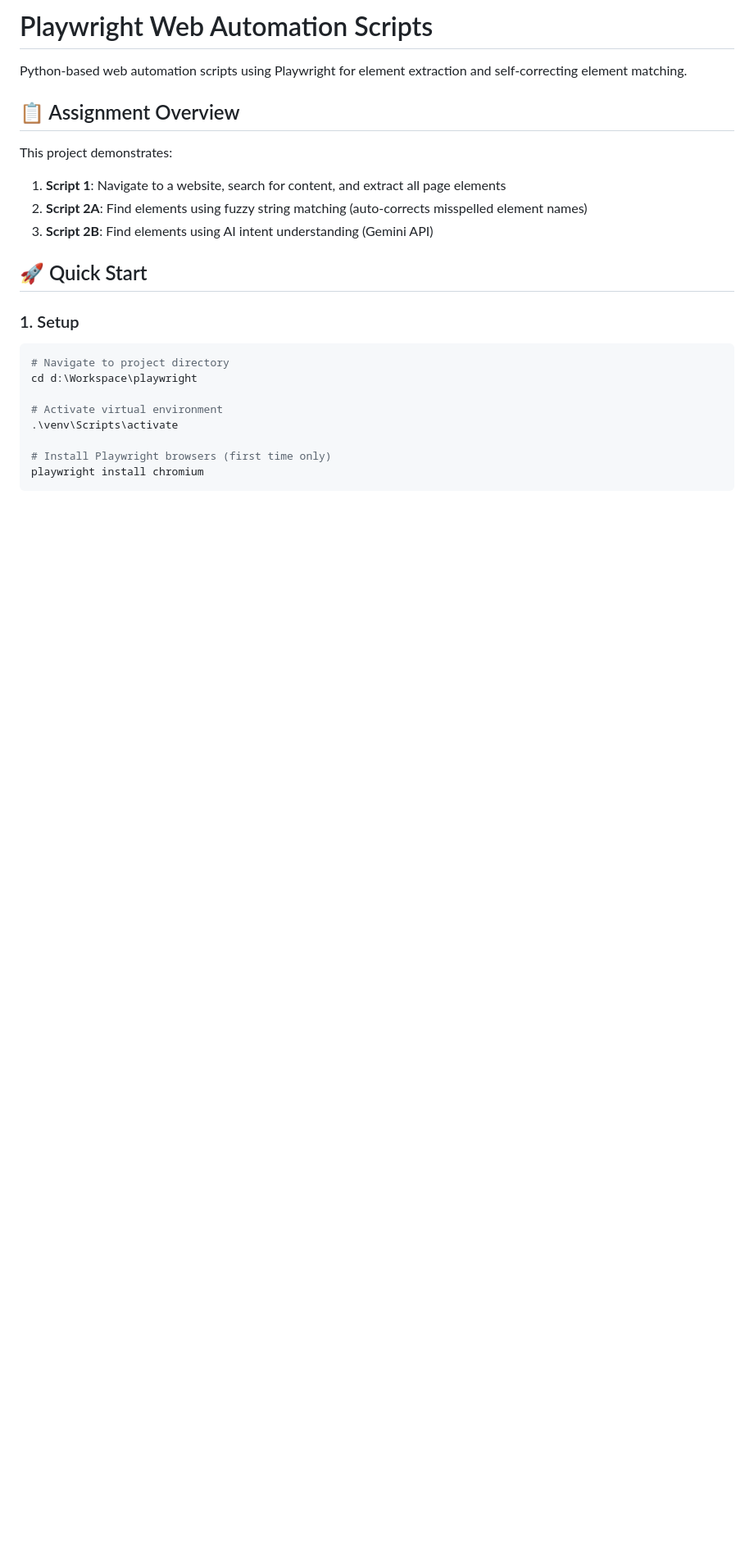
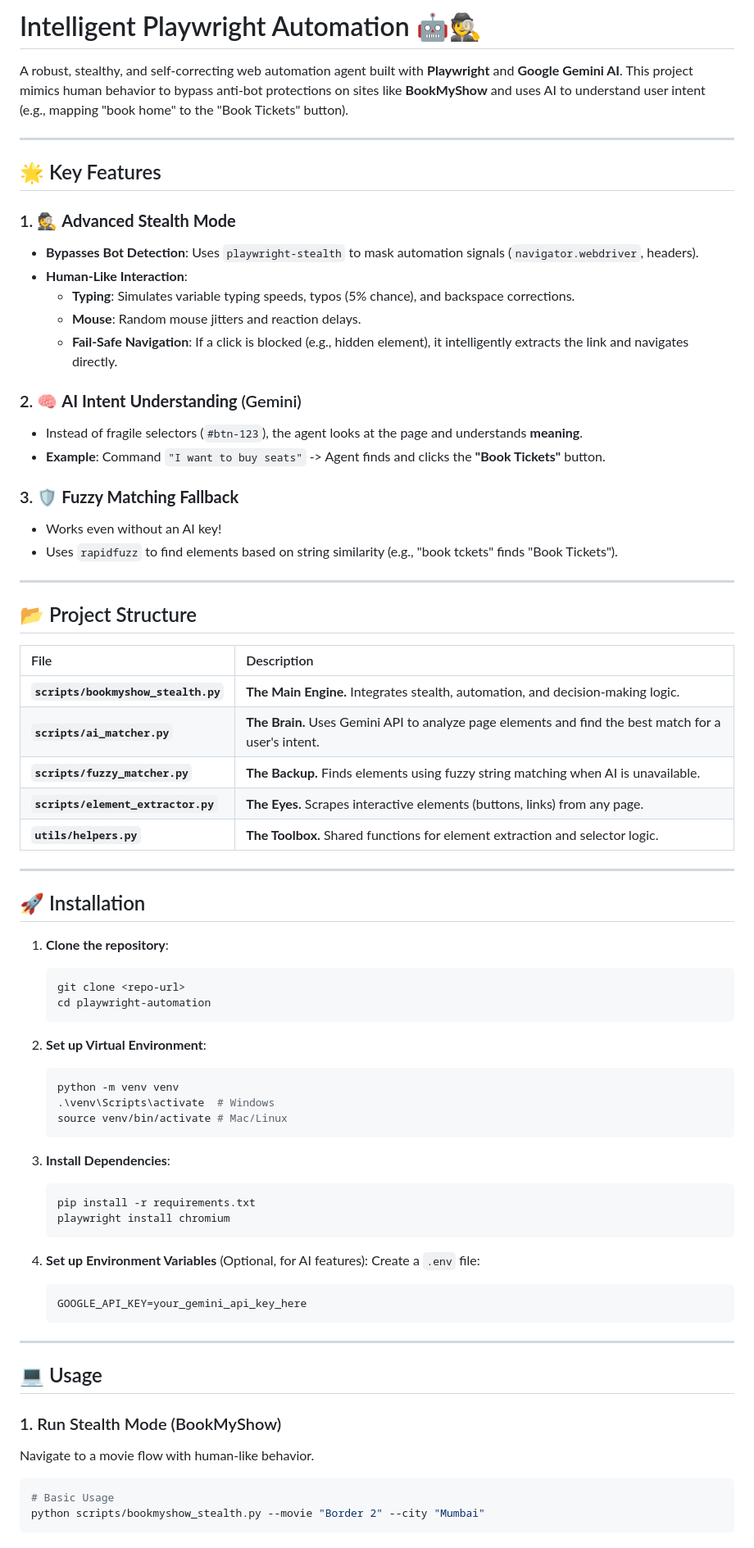
Before and after one commit to harshtripathi272/playwright, a Markdown page: README.md, the part around one of its changes. Shown at 82% size. GitHub-like rendering; blank space fills up the shorter version.

````diff
--- a/README.md
+++ b/README.md
@@ -1,26 +1,77 @@
-# Playwright Web Automation Scripts
+# Intelligent Playwright Automation 🤖🕵️
 
-Python-based web automation scripts using Playwright for element extraction and self-correcting element matching.
+A robust, stealthy, and self-correcting web automation agent built with **Playwright** and **Google Gemini AI**.
+This project mimics human behavior to bypass anti-bot protections on sites like **BookMyShow** and uses AI to understand user intent (e.g., mapping "book home" to the "Book Tickets" button).
 
-## 📋 Assignment Overview
+---
 
-This project demonstrates:
-1. **Script 1**: Navigate to a website, search for content, and extract all page elements
-2. **Script 2A**: Find elements using fuzzy string matching (auto-corrects misspelled element names)
-3. **Script 2B**: Find elements using AI intent understanding (Gemini API)
+## 🌟 Key Features
 
-## 🚀 Quick Start
+### 1. 🕵️ **Advanced Stealth Mode**
+*   **Bypasses Bot Detection**: Uses `playwright-stealth` to mask automation signals (`navigator.webdriver`, headers).
+*   **Human-Like Interaction**:
+    *   **Typing**: Simulates variable typing speeds, typos (5% chance), and backspace corrections.
+    *   **Mouse**: Random mouse jitters and reaction delays.
+    *   **Fail-Safe Navigation**: If a click is blocked (e.g., hidden element), it intelligently extracts the link and navigates directly.
 
-### 1. Setup
+### 2. 🧠 **AI Intent Understanding** (Gemini)
+*   Instead of fragile selectors (`#btn-123`), the agent looks at the page and understands **meaning**.
+*   **Example**: Command `"I want to buy seats"` -> Agent finds and clicks the **"Book Tickets"** button.
 
-```powershell
-# Navigate to project directory
-cd d:\Workspace\playwright
+### 3. 🛡️ **Fuzzy Matching Fallback**
+*   Works even without an AI key!
+*   Uses `rapidfuzz` to find elements based on string similarity (e.g., "book tckets" finds "Book Tickets").
 
-# Activate virtual environment
-.\venv\Scripts\activate
+---
 
-# Install Playwright browsers (first time only)
-playwright install chromium
+## 📂 Project Structure
+
+| File | Description |
+| :--- | :--- |
+| **`scripts/bookmyshow_stealth.py`** | **The Main Engine.** Integrates stealth, automation, and decision-making logic. |
+| **`scripts/ai_matcher.py`** | **The Brain.** Uses Gemini API to analyze page elements and find the best match for a user's intent. |
+| **`scripts/fuzzy_matcher.py`** | **The Backup.** Finds elements using fuzzy string matching when AI is unavailable. |
+| **`scripts/element_extractor.py`** | **The Eyes.** Scrapes interactive elements (buttons, links) from any page. |
+| **`utils/helpers.py`** | **The Toolbox.** Shared functions for element extraction and selector logic. |
+
+---
+
+## 🚀 Installation
+
+1.  **Clone the repository**:
+    ```bash
+    git clone <repo-url>
+    cd playwright-automation
+    ```
+
+2.  **Set up Virtual Environment**:
+    ```bash
+    python -m venv venv
+    .\venv\Scripts\activate  # Windows
+    source venv/bin/activate # Mac/Linux
+    ```
+
+3.  **Install Dependencies**:
+    ```bash
+    pip install -r requirements.txt
+    playwright install chromium
+    ```
+
+4.  **Set up Environment Variables** (Optional, for AI features):
+    Create a `.env` file:
+    ```env
+    GOOGLE_API_KEY=your_gemini_api_key_here
+    ```
+
+---
+
+## 💻 Usage
+
+### 1. Run Stealth Mode (BookMyShow)
+Navigate to a movie flow with human-like behavior.
+
+```bash
+# Basic Usage
+python scripts/bookmyshow_stealth.py --movie "Border 2" --city "Mumbai"
 ```
 
````
Also changed, not shown: other parts of README.md (+17 -99 lines).
